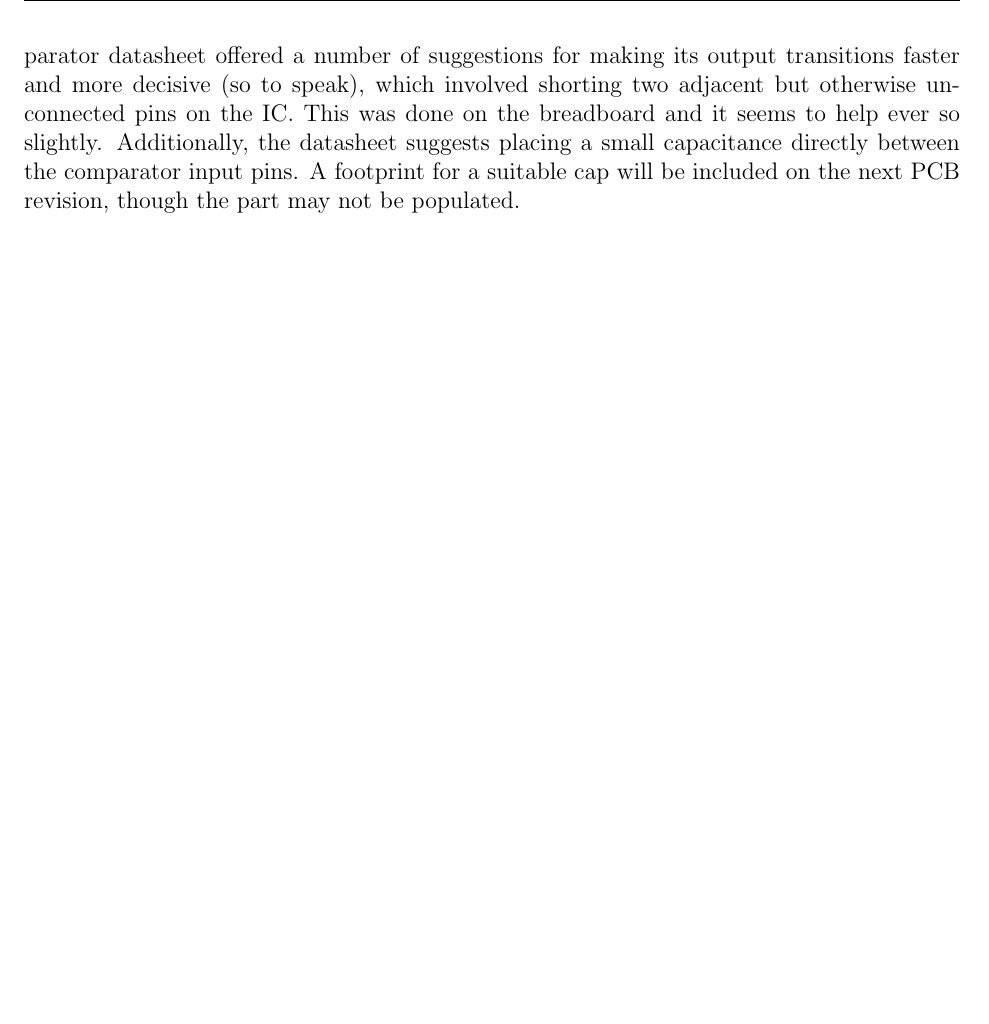
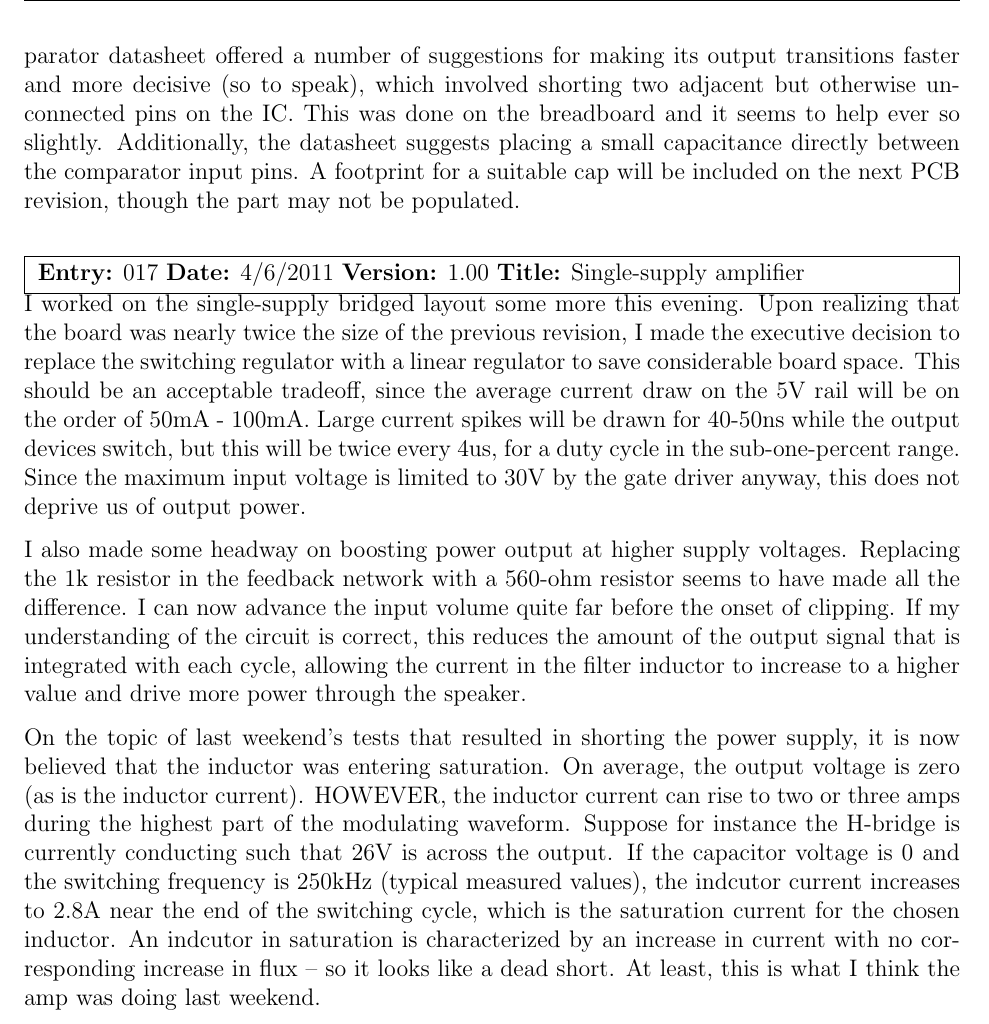
Before and after one commit to BertCox/class-d-amp, a LaTeX document (Documentation/ProjectNotebook/project_notebook.tex): part of page 6 of 6, cut so that both start at the same text, the shorter picture padded with empty space. Compiled offline with pdfLaTeX.

Commit message:
Updated notebook with more experiment results and preliminary bridged single-supply layout

```diff
--- a/Documentation/ProjectNotebook/project_notebook.tex
+++ b/Documentation/ProjectNotebook/project_notebook.tex
@@ -213,4 +213,12 @@ Some more experimentation was carried out with the breadboarded bridged single-s
 I also read up on ways to improve the noise performance of the amplifier.  The LM311 comparator datasheet offered a number of suggestions for making its output transitions faster and more decisive (so to speak), which involved shorting two adjacent but otherwise unconnected pins on the IC.  This was done on the breadboard and it seems to help ever so slightly.  Additionally, the datasheet suggests placing a small capacitance directly between the comparator input pins.  A footprint for a suitable cap will be included on the next PCB revision, though the part may not be populated.
 \end{nbentry}
 
+\begin{nbentry}{017}{4/6/2011}{1.00}{Single-supply amplifier}
+I worked on the single-supply bridged layout some more this evening.  Upon realizing that the board was nearly twice the size of the previous revision, I made the executive decision to replace the switching regulator with a linear regulator to save considerable board space.  This should be an acceptable tradeoff, since the average current draw on the 5V rail will be on the order of 50mA - 100mA.  Large current spikes will be drawn for 40-50ns while the output devices switch, but this will be twice every 4us, for a duty cycle in the sub-one-percent range.  Since the maximum input voltage is limited to 30V by the gate driver anyway, this does not deprive us of output power.
+
+I also made some headway on boosting power output at higher supply voltages.  Replacing the 1k resistor in the feedback network with a 560-ohm resistor seems to have made all the difference.  I can now advance the input volume quite far before the onset of clipping.  If my understanding of the circuit is correct, this reduces the amount of the output signal that is integrated with each cycle, allowing the current in the filter inductor to increase to a higher value and drive more power through the speaker.
+
+On the topic of last weekend's tests that resulted in shorting the power supply, it is now believed that the inductor was entering saturation.  On average, the output voltage is zero (as is the inductor current).  HOWEVER, the inductor current can rise to two or three amps during the highest part of the modulating waveform.  Suppose for instance the H-bridge is currently conducting such that 26V is across the output.  If the capacitor voltage is 0 and the switching frequency is 250kHz (typical measured values), the indcutor current increases to 2.8A near the end of the switching cycle, which is the saturation current for the chosen inductor.  An indcutor in saturation is characterized by an increase in current with no corresponding increase in flux -- so it looks like a dead short.  At least, this is what I think the amp was doing last weekend.
+\end{nbentry}
+
 \end{document}
```
Also changed, not shown: Documentation/ProjectNotebook/img/switching_frequency.png (added), Documentation/ProjectNotebook/project_notebook.pdf, 5 other files.
